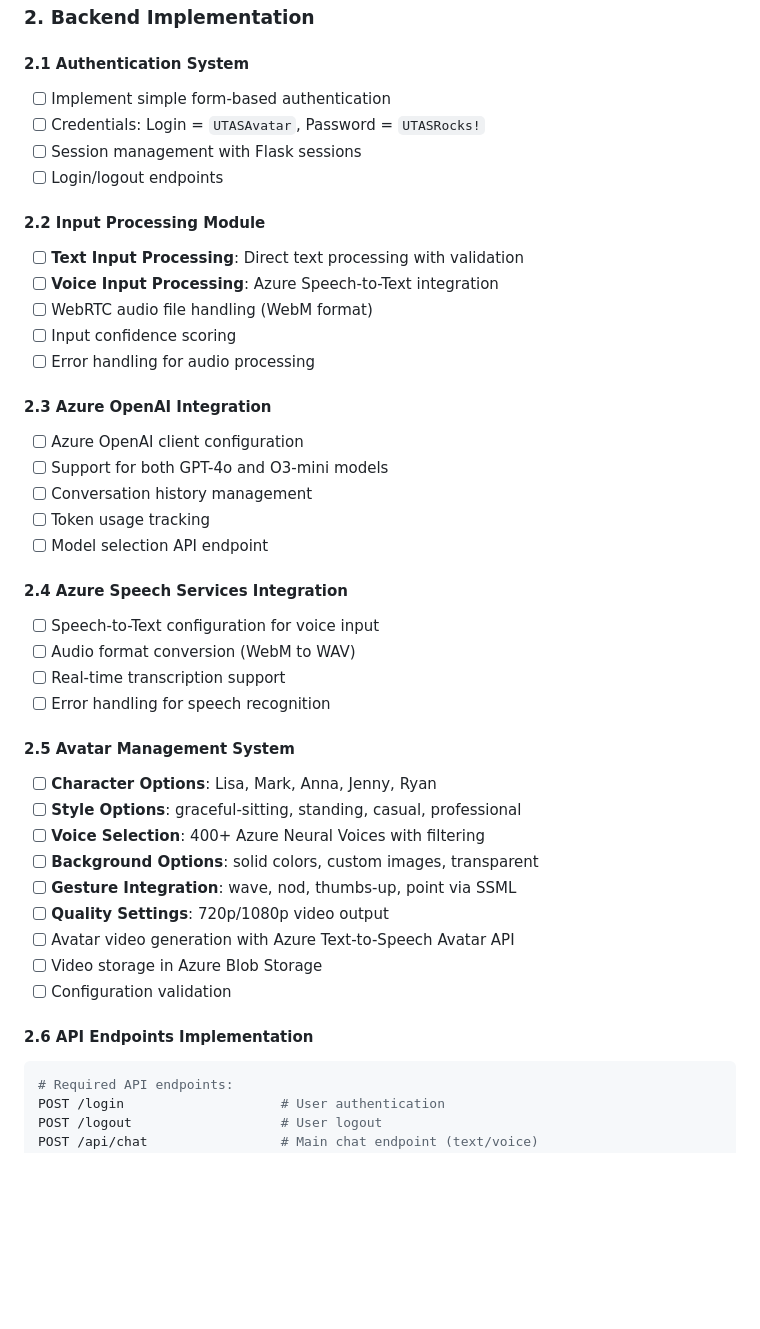
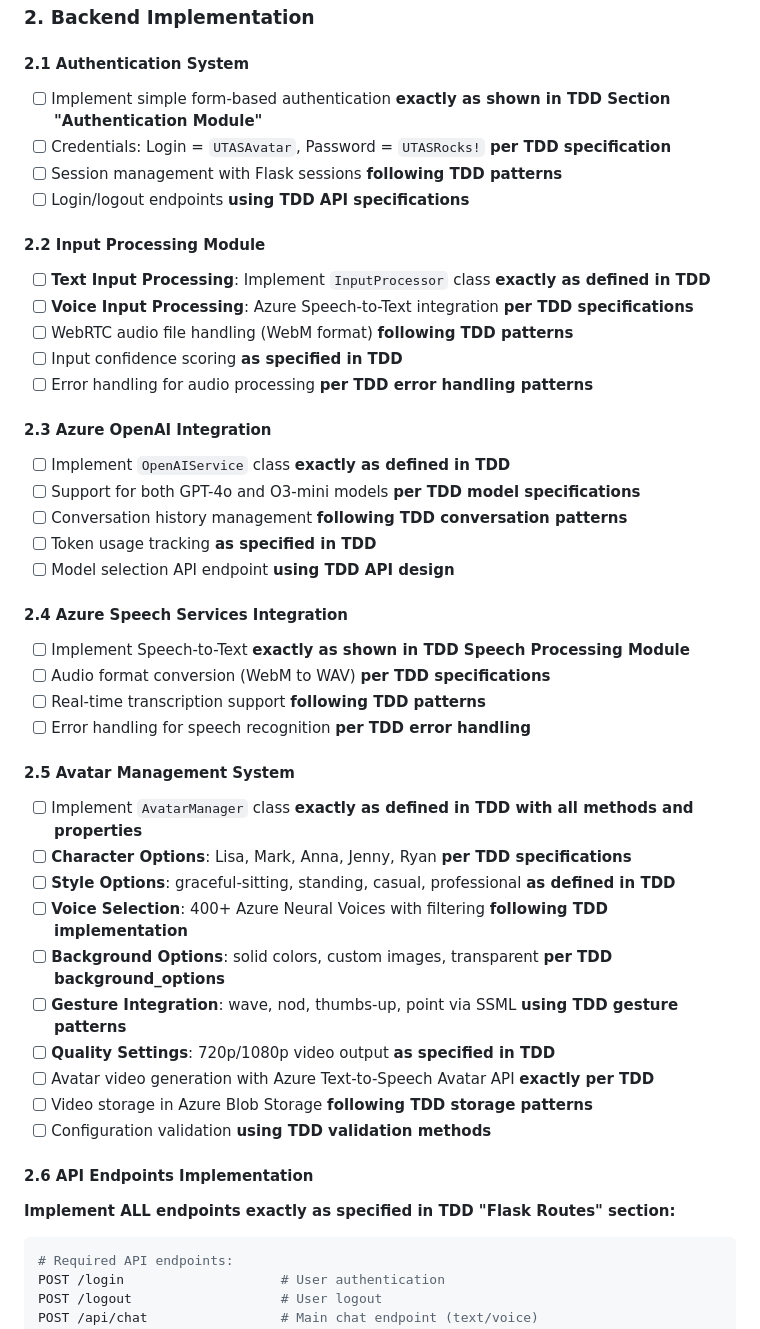
Before and after one commit to ddgoad/ai-avatar, a Markdown page: github-issue-template.md, the part around one of its changes. GitHub-like rendering; blank space fills up the shorter version.

````diff
--- a/github-issue-template.md
+++ b/github-issue-template.md
@@ -52,43 +62,45 @@ src/
 ### 2. Backend Implementation
 
 #### 2.1 Authentication System
-- [ ] Implement simple form-based authentication
-- [ ] Credentials: Login = `UTASAvatar`, Password = `UTASRocks!`
-- [ ] Session management with Flask sessions
-- [ ] Login/logout endpoints
+- [ ] Implement simple form-based authentication **exactly as shown in TDD Section "Authentication Module"**
+- [ ] Credentials: Login = `UTASAvatar`, Password = `UTASRocks!` **per TDD specification**
+- [ ] Session management with Flask sessions **following TDD patterns**
+- [ ] Login/logout endpoints **using TDD API specifications**
 
 #### 2.2 Input Processing Module
-- [ ] **Text Input Processing**: Direct text processing with validation
-- [ ] **Voice Input Processing**: Azure Speech-to-Text integration
-- [ ] WebRTC audio file handling (WebM format)
-- [ ] Input confidence scoring
-- [ ] Error handling for audio processing
+- [ ] **Text Input Processing**: Implement `InputProcessor` class **exactly as defined in TDD**
+- [ ] **Voice Input Processing**: Azure Speech-to-Text integration **per TDD specifications**
+- [ ] WebRTC audio file handling (WebM format) **following TDD patterns**
+- [ ] Input confidence scoring **as specified in TDD**
+- [ ] Error handling for audio processing **per TDD error handling patterns**
 
 #### 2.3 Azure OpenAI Integration
-- [ ] Azure OpenAI client configuration
-- [ ] Support for both GPT-4o and O3-mini models
-- [ ] Conversation history management
-- [ ] Token usage tracking
-- [ ] Model selection API endpoint
+- [ ] Implement `OpenAIService` class **exactly as defined in TDD**
+- [ ] Support for both GPT-4o and O3-mini models **per TDD model specifications**
+- [ ] Conversation history management **following TDD conversation patterns**
+- [ ] Token usage tracking **as specified in TDD**
+- [ ] Model selection API endpoint **using TDD API design**
 
 #### 2.4 Azure Speech Services Integration
-- [ ] Speech-to-Text configuration for voice input
-- [ ] Audio format conversion (WebM to WAV)
-- [ ] Real-time transcription support
-- [ ] Error handling for speech recognition
+- [ ] Implement Speech-to-Text **exactly as shown in TDD Speech Processing Module**
+- [ ] Audio format conversion (WebM to WAV) **per TDD specifications**
+- [ ] Real-time transcription support **following TDD patterns**
+- [ ] Error handling for speech recognition **per TDD error handling**
 
 #### 2.5 Avatar Management System
-- [ ] **Character Options**: Lisa, Mark, Anna, Jenny, Ryan
-- [ ] **Style Options**: graceful-sitting, standing, casual, professional
-- [ ] **Voice Selection**: 400+ Azure Neural Voices with filtering
-- [ ] **Background Options**: solid colors, custom images, transparent
-- [ ] **Gesture Integration**: wave, nod, thumbs-up, point via SSML
-- [ ] **Quality Settings**: 720p/1080p video output
-- [ ] Avatar video generation with Azure Text-to-Speech Avatar API
-- [ ] Video storage in Azure Blob Storage
-- [ ] Configuration validation
+- [ ] Implement `AvatarManager` class **exactly as defined in TDD with all methods and properties**
+- [ ] **Character Options**: Lisa, Mark, Anna, Jenny, Ryan **per TDD specifications**
+- [ ] **Style Options**: graceful-sitting, standing, casual, professional **as defined in TDD**
+- [ ] **Voice Selection**: 400+ Azure Neural Voices with filtering **following TDD implementation**
+- [ ] **Background Options**: solid colors, custom images, transparent **per TDD background_options**
+- [ ] **Gesture Integration**: wave, nod, thumbs-up, point via SSML **using TDD gesture patterns**
+- [ ] **Quality Settings**: 720p/1080p video output **as specified in TDD**
+- [ ] Avatar video generation with Azure Text-to-Speech Avatar API **exactly per TDD**
+- [ ] Video storage in Azure Blob Storage **following TDD storage patterns**
+- [ ] Configuration validation **using TDD validation methods**
 
 #### 2.6 API Endpoints Implementation
+**Implement ALL endpoints exactly as specified in TDD "Flask Routes" section:**
 ```python
 # Required API endpoints:
 POST /login                    # User authentication
````
Also changed, not shown: other parts of github-issue-template.md (+51 -38 lines).
